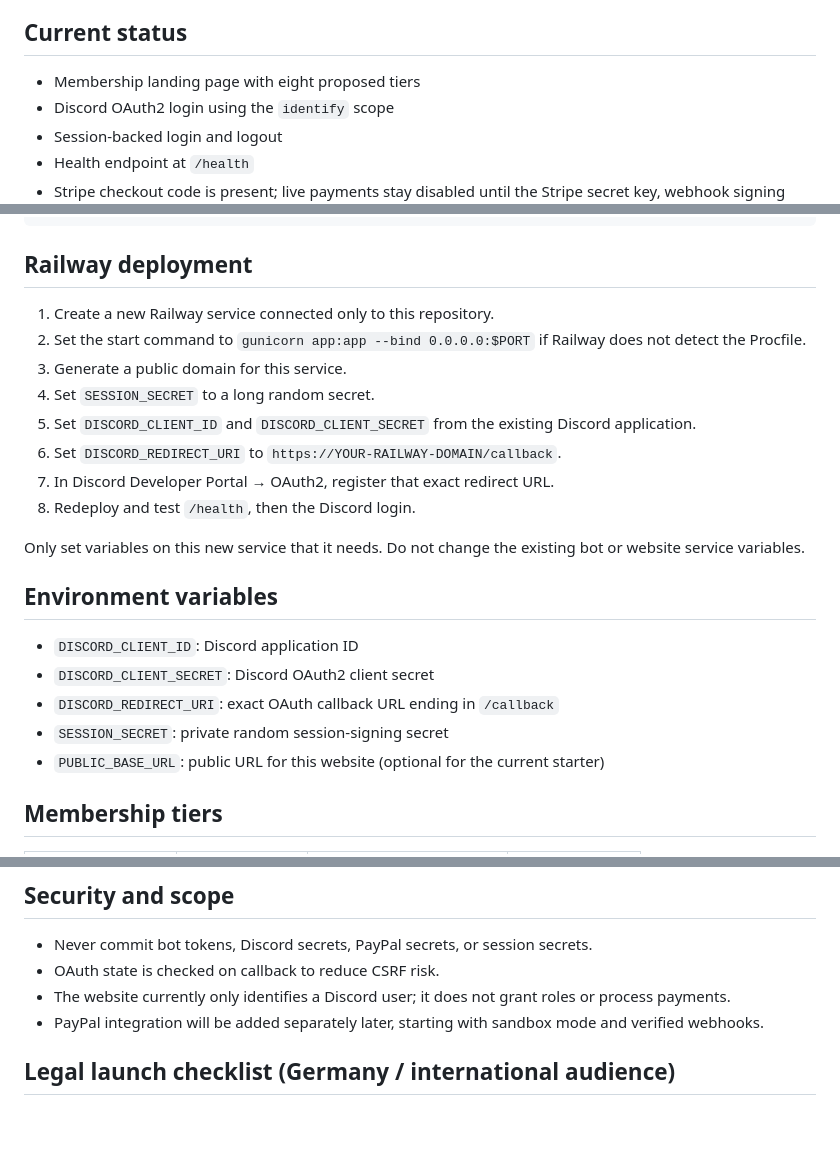
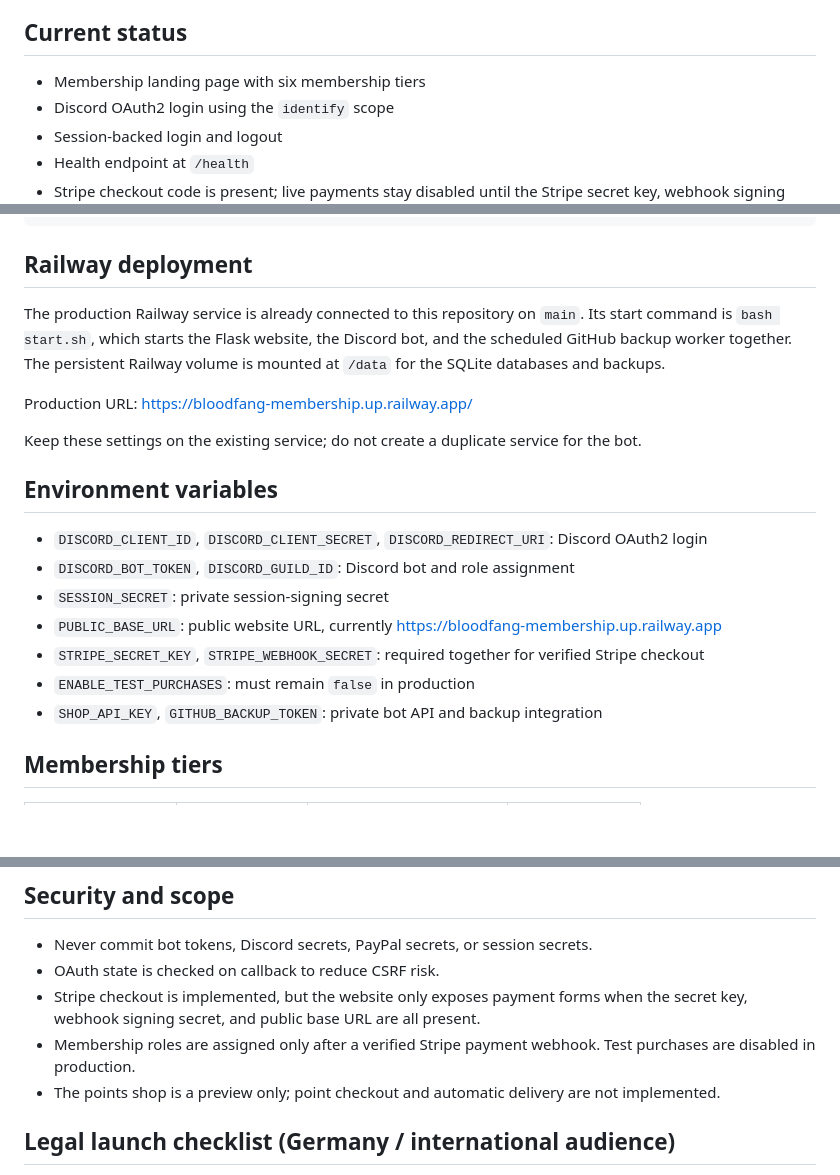
Before and after one commit to kingsnowy14-cloud/bloodfang-membership, a Markdown page: README.md, 3 parts joined by grey strips. GitHub-like rendering; blank space fills up the shorter version.

Commit message:
Document live Railway membership service configuration

```diff
--- a/README.md
+++ b/README.md
@@ -4,7 +4,7 @@ A separate membership website for the BLOODFANG community for The Isle: Evrima.
 
 ## Current status
 
-- Membership landing page with eight proposed tiers
+- Membership landing page with six membership tiers
 - Discord OAuth2 login using the `identify` scope
 - Session-backed login and logout
 - Health endpoint at `/health`
@@ -30,24 +30,21 @@ python app.py
 
 ## Railway deployment
 
-1. Create a new Railway service connected only to this repository.
-2. Set the start command to `gunicorn app:app --bind 0.0.0.0:$PORT` if Railway does not detect the Procfile.
-3. Generate a public domain for this service.
-4. Set `SESSION_SECRET` to a long random secret.
-5. Set `DISCORD_CLIENT_ID` and `DISCORD_CLIENT_SECRET` from the existing Discord application.
-6. Set `DISCORD_REDIRECT_URI` to `https://YOUR-RAILWAY-DOMAIN/callback`.
-7. In Discord Developer Portal → OAuth2, register that exact redirect URL.
-8. Redeploy and test `/health`, then the Discord login.
+The production Railway service is already connected to this repository on `main`. Its start command is `bash start.sh`, which starts the Flask website, the Discord bot, and the scheduled GitHub backup worker together. The persistent Railway volume is mounted at `/data` for the SQLite databases and backups.
 
-Only set variables on this new service that it needs. Do not change the existing bot or website service variables.
+Production URL: https://bloodfang-membership.up.railway.app/
+
+Keep these settings on the existing service; do not create a duplicate service for the bot.
 
 ## Environment variables
 
-- `DISCORD_CLIENT_ID`: Discord application ID
-- `DISCORD_CLIENT_SECRET`: Discord OAuth2 client secret
-- `DISCORD_REDIRECT_URI`: exact OAuth callback URL ending in `/callback`
-- `SESSION_SECRET`: private random session-signing secret
-- `PUBLIC_BASE_URL`: public URL for this website (optional for the current starter)
+- `DISCORD_CLIENT_ID`, `DISCORD_CLIENT_SECRET`, `DISCORD_REDIRECT_URI`: Discord OAuth2 login
+- `DISCORD_BOT_TOKEN`, `DISCORD_GUILD_ID`: Discord bot and role assignment
+- `SESSION_SECRET`: private session-signing secret
+- `PUBLIC_BASE_URL`: public website URL, currently https://bloodfang-membership.up.railway.app
+- `STRIPE_SECRET_KEY`, `STRIPE_WEBHOOK_SECRET`: required together for verified Stripe checkout
+- `ENABLE_TEST_PURCHASES`: must remain `false` in production
+- `SHOP_API_KEY`, `GITHUB_BACKUP_TOKEN`: private bot API and backup integration
 
 ## Membership tiers
 
@@ -64,8 +61,9 @@ Only set variables on this new service that it needs. Do not change the existing
 
 - Never commit bot tokens, Discord secrets, PayPal secrets, or session secrets.
 - OAuth state is checked on callback to reduce CSRF risk.
-- The website currently only identifies a Discord user; it does not grant roles or process payments.
-- PayPal integration will be added separately later, starting with sandbox mode and verified webhooks.
+- Stripe checkout is implemented, but the website only exposes payment forms when the secret key, webhook signing secret, and public base URL are all present.
+- Membership roles are assigned only after a verified Stripe payment webhook. Test purchases are disabled in production.
+- The points shop is a preview only; point checkout and automatic delivery are not implemented.
 
 
 ## Legal launch checklist (Germany / international audience)
```
